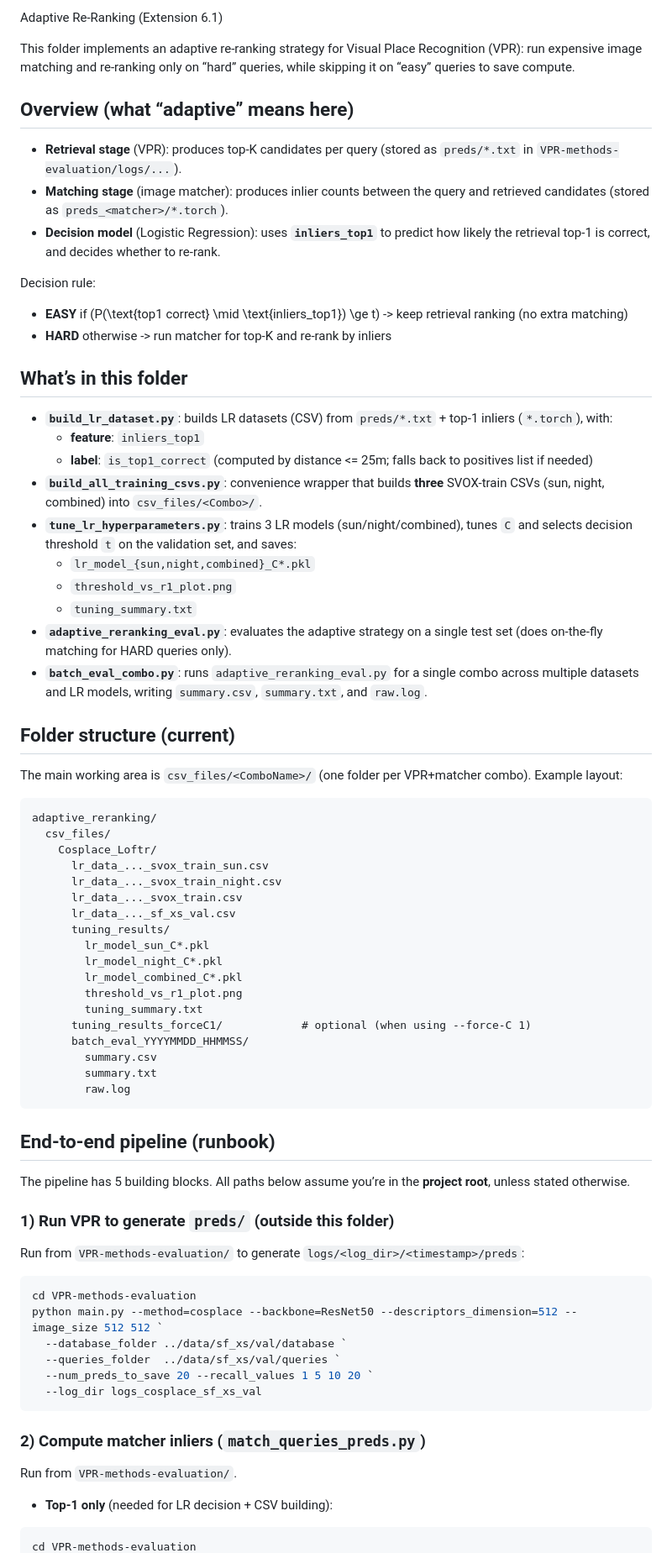
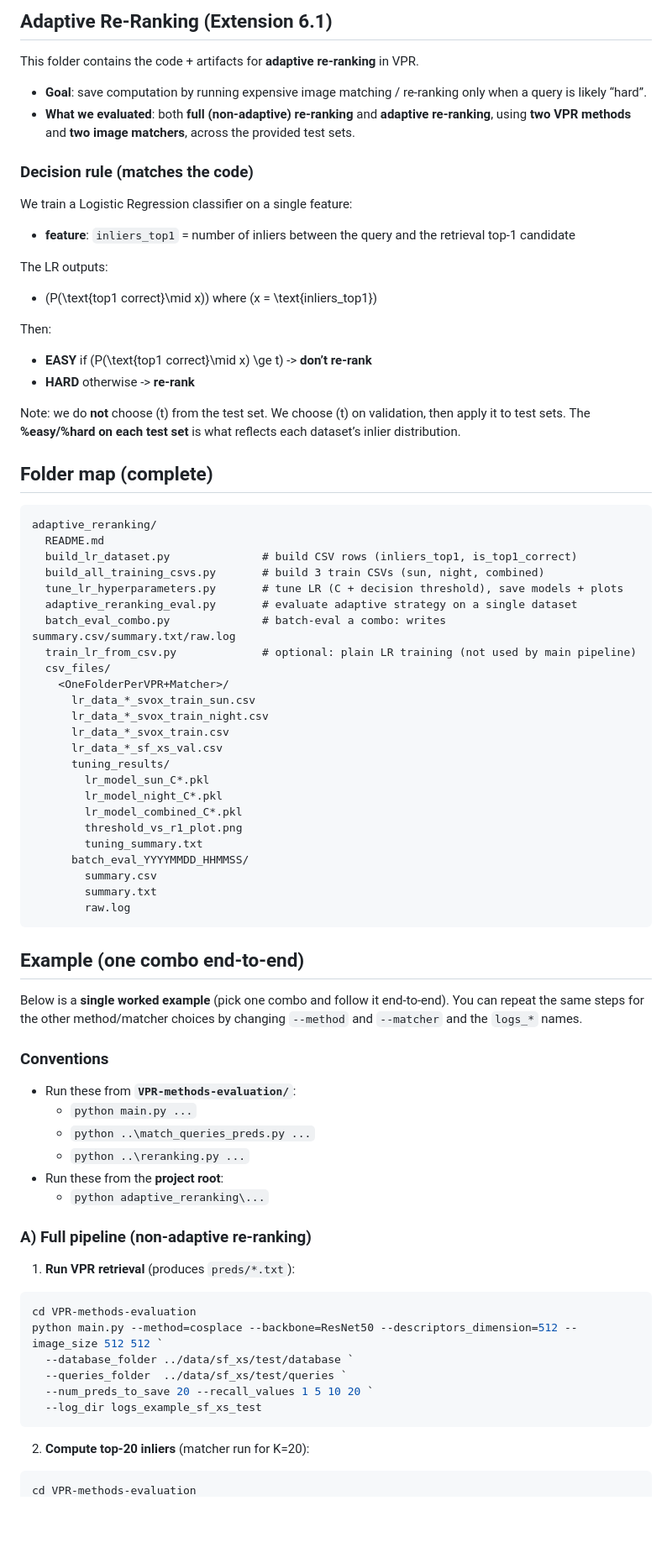
Before and after one commit to venom-mancer/Visual_Place_Recognition_Project, a Markdown page: adaptive_reranking/README.md, the part around one of its changes. Shown at 84% size. Rendered like a GitHub page; blank space fills up the shorter version.

````diff
--- a/adaptive_reranking/README.md
+++ b/adaptive_reranking/README.md
@@ -1,77 +1,80 @@
-Adaptive Re-Ranking (Extension 6.1)
+## Adaptive Re-Ranking (Extension 6.1)
 
-This folder implements an adaptive re-ranking strategy for Visual Place Recognition (VPR): run expensive image matching and re-ranking only on “hard” queries, while skipping it on “easy” queries to save compute.
+This folder contains the code + artifacts for **adaptive re-ranking** in VPR.
 
-## Overview (what “adaptive” means here)
+- **Goal**: save computation by running expensive image matching / re-ranking only when a query is likely “hard”.
+- **What we evaluated**: both **full (non-adaptive) re-ranking** and **adaptive re-ranking**, using **two VPR methods** and **two image matchers**, across the provided test sets.
 
-- **Retrieval stage** (VPR): produces top-K candidates per query (stored as `preds/*.txt` in `VPR-methods-evaluation/logs/...`).
-- **Matching stage** (image matcher): produces inlier counts between the query and retrieved candidates (stored as `preds_<matcher>/*.torch`).
-- **Decision model** (Logistic Regression): uses **`inliers_top1`** to predict how likely the retrieval top-1 is correct, and decides whether to re-rank.
+### Decision rule (matches the code)
 
-Decision rule:
-- **EASY** if \(P(\text{top1 correct} \mid \text{inliers\_top1}) \ge t\)  -> keep retrieval ranking (no extra matching)
-- **HARD** otherwise -> run matcher for top-K and re-rank by inliers
+We train a Logistic Regression classifier on a single feature:
+- **feature**: `inliers_top1` = number of inliers between the query and the retrieval top‑1 candidate
 
-## What’s in this folder
+The LR outputs:
+- \(P(\text{top1 correct}\mid x)\) where \(x = \text{inliers\_top1}\)
 
-- **`build_lr_dataset.py`**: builds LR datasets (CSV) from `preds/*.txt` + top-1 inliers (`*.torch`), with:
-  - **feature**: `inliers_top1`
-  - **label**: `is_top1_correct` (computed by distance <= 25m; falls back to positives list if needed)
-- **`build_all_training_csvs.py`**: convenience wrapper that builds **three** SVOX-train CSVs (sun, night, combined) into `csv_files/<Combo>/`.
-- **`tune_lr_hyperparameters.py`**: trains 3 LR models (sun/night/combined), tunes `C` and selects decision threshold `t` on the validation set, and saves:
-  - `lr_model_{sun,night,combined}_C*.pkl`
-  - `threshold_vs_r1_plot.png`
-  - `tuning_summary.txt`
-- **`adaptive_reranking_eval.py`**: evaluates the adaptive strategy on a single test set (does on-the-fly matching for HARD queries only).
-- **`batch_eval_combo.py`**: runs `adaptive_reranking_eval.py` for a single combo across multiple datasets and LR models, writing `summary.csv`, `summary.txt`, and `raw.log`.
+Then:
+- **EASY** if \(P(\text{top1 correct}\mid x) \ge t\) -> **don’t re-rank**
+- **HARD** otherwise -> **re-rank**
 
-## Folder structure (current)
+Note: we do **not** choose \(t\) from the test set. We choose \(t\) on validation, then apply it to test sets. The **%easy/%hard on each test set** is what reflects each dataset’s inlier distribution.
 
-The main working area is `csv_files/<ComboName>/` (one folder per VPR+matcher combo). Example layout:
+## Folder map (complete)
 
 ```
 adaptive_reranking/
+  README.md
+  build_lr_dataset.py              # build CSV rows (inliers_top1, is_top1_correct)
+  build_all_training_csvs.py       # build 3 train CSVs (sun, night, combined)
+  tune_lr_hyperparameters.py       # tune LR (C + decision threshold), save models + plots
+  adaptive_reranking_eval.py       # evaluate adaptive strategy on a single dataset
+  batch_eval_combo.py              # batch-eval a combo: writes summary.csv/summary.txt/raw.log
+  train_lr_from_csv.py             # optional: plain LR training (not used by main pipeline)
   csv_files/
-    Cosplace_Loftr/
-      lr_data_..._svox_train_sun.csv
-      lr_data_..._svox_train_night.csv
-      lr_data_..._svox_train.csv
-      lr_data_..._sf_xs_val.csv
+    <OneFolderPerVPR+Matcher>/
+      lr_data_*_svox_train_sun.csv
+      lr_data_*_svox_train_night.csv
+      lr_data_*_svox_train.csv
+      lr_data_*_sf_xs_val.csv
       tuning_results/
         lr_model_sun_C*.pkl
         lr_model_night_C*.pkl
         lr_model_combined_C*.pkl
         threshold_vs_r1_plot.png
         tuning_summary.txt
-      tuning_results_forceC1/            # optional (when using --force-C 1)
       batch_eval_YYYYMMDD_HHMMSS/
         summary.csv
         summary.txt
         raw.log
 ```
 
-## End-to-end pipeline (runbook)
+## Example (one combo end-to-end)
 
-The pipeline has 5 building blocks. All paths below assume you’re in the **project root**, unless stated otherwise.
+Below is a **single worked example** (pick one combo and follow it end-to-end). You can repeat the same steps for the other method/matcher choices by changing `--method` and `--matcher` and the `logs_*` names.
 
-### 1) Run VPR to generate `preds/` (outside this folder)
+### Conventions
 
-Run from `VPR-methods-evaluation/` to generate `logs/<log_dir>/<timestamp>/preds`:
+- Run these from **`VPR-methods-evaluation/`**:
+  - `python main.py ...`
+  - `python ..\match_queries_preds.py ...`
+  - `python ..\reranking.py ...`
+- Run these from the **project root**:
+  - `python adaptive_reranking\...`
+
+### A) Full pipeline (non-adaptive re-ranking)
+
+1) **Run VPR retrieval** (produces `preds/*.txt`):
 
 ```powershell
 cd VPR-methods-evaluation
 python main.py --method=cosplace --backbone=ResNet50 --descriptors_dimension=512 --image_size 512 512 `
-  --database_folder ../data/sf_xs/val/database `
-  --queries_folder  ../data/sf_xs/val/queries `
+  --database_folder ../data/sf_xs/test/database `
+  --queries_folder  ../data/sf_xs/test/queries `
   --num_preds_to_save 20 --recall_values 1 5 10 20 `
-  --log_dir logs_cosplace_sf_xs_val
+  --log_dir logs_example_sf_xs_test
 ```
 
-### 2) Compute matcher inliers (`match_queries_preds.py`)
-
-Run from `VPR-methods-evaluation/`.
-
-- **Top-1 only** (needed for LR decision + CSV building):
+2) **Compute top‑20 inliers** (matcher run for K=20):
 
 ```powershell
 cd VPR-methods-evaluation
````
Also changed, not shown: other parts of adaptive_reranking/README.md (+38 -87 lines).
